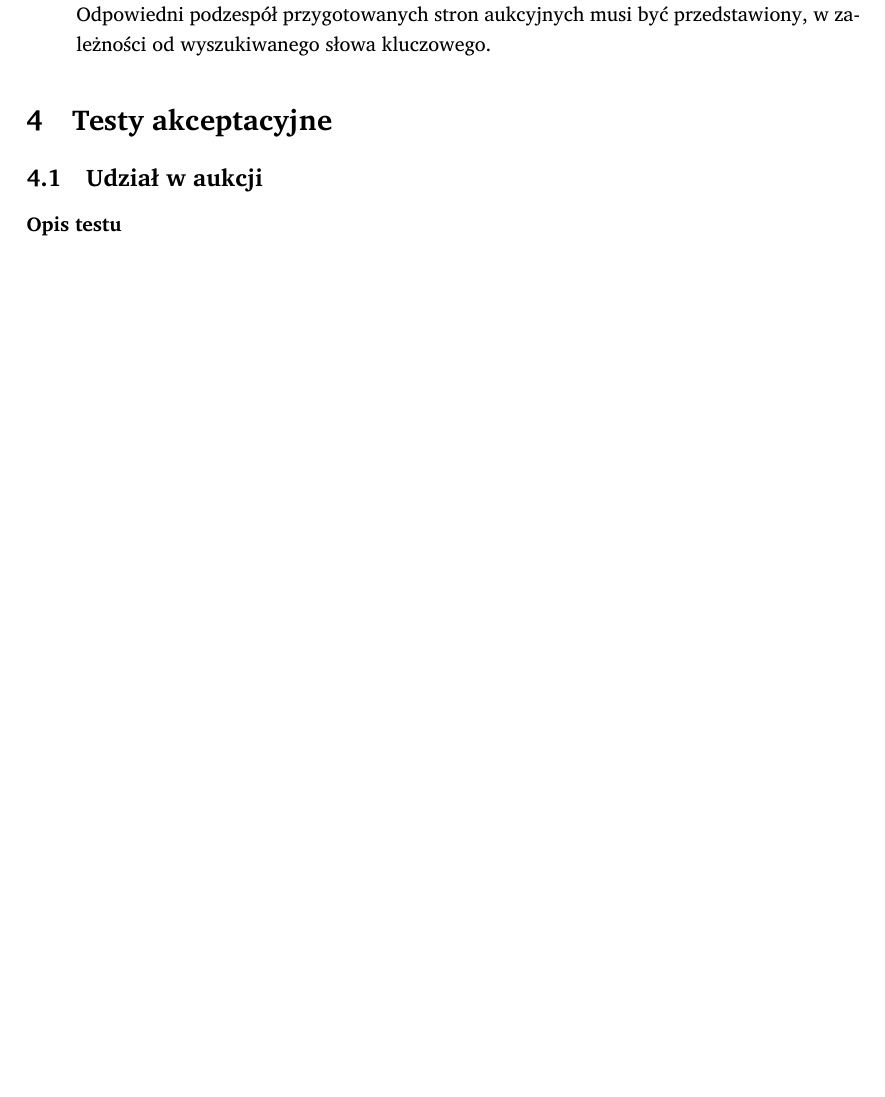
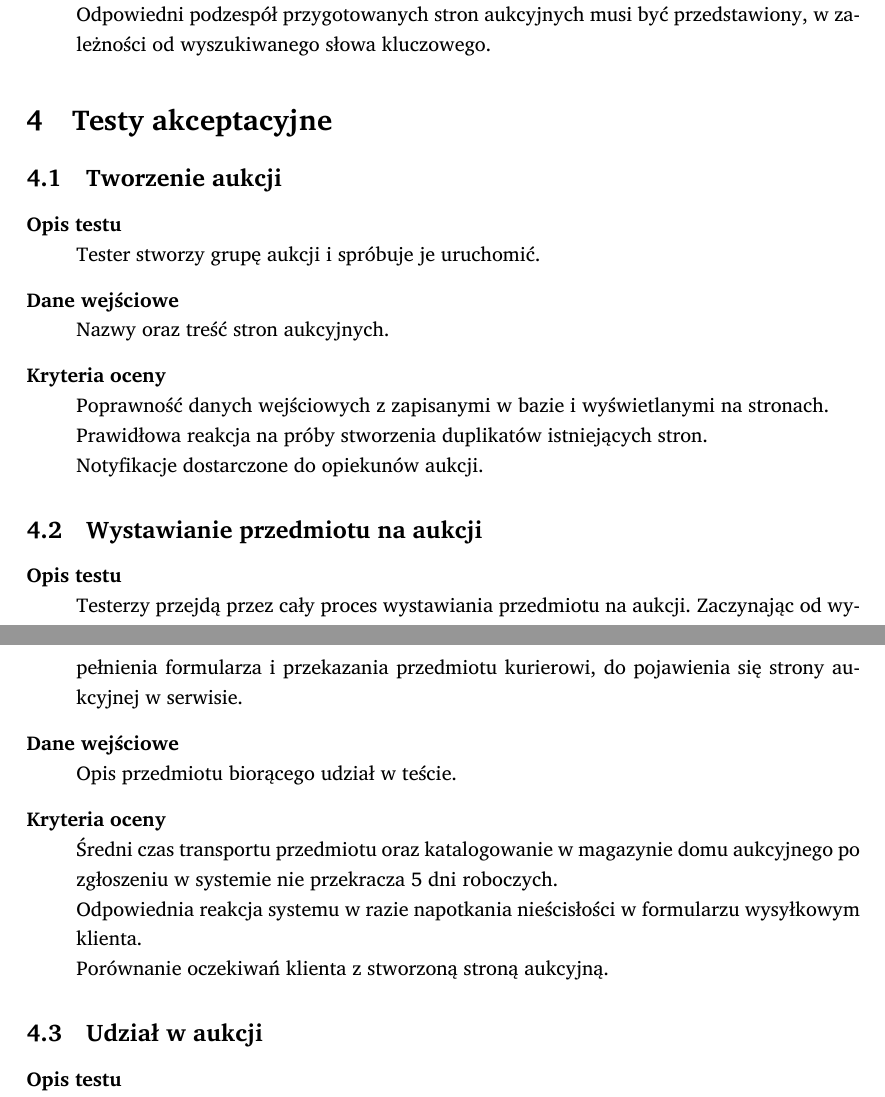
Before and after one commit to student-tomasz/pio-sprawozdanie-5, a LaTeX document (sprawozdanie-05.tex): part of page 2 of 2 before the commit and two parts of pages 2 and 3 of 3 after it, the two joined at a grey line, cut so that both start at the same text, the shorter picture padded with empty space. Compiled offline with XeLaTeX; a missing font is replaced by an installed copy or a similar font.

Commit message:
dodaj kolejne testy akceptacyjne

```diff
--- a/sprawozdanie-05.tex
+++ b/sprawozdanie-05.tex
@@ -85,6 +85,35 @@ wejściowych oraz kryteria wyznaczające powodzenie testu.
 
 \section{Testy akceptacyjne}
 
+\subsection{Tworzenie aukcji}
+\begin{description}
+  \item[Opis testu] \hfill \\
+    Tester stworzy grupę aukcji i spróbuje je uruchomić.
+  \item[Dane wejściowe] \hfill \\
+    Nazwy oraz treść stron aukcyjnych.
+  \item[Kryteria oceny] \hfill \\
+    Poprawność danych wejściowych z zapisanymi w~bazie i~wyświetlanymi na
+    stronach.\\
+    Prawidłowa reakcja na próby stworzenia duplikatów istniejących stron.\\
+    Notyfikacje dostarczone do opiekunów aukcji.
+\end{description}
+
+\subsection{Wystawianie przedmiotu na aukcji}
+\begin{description}
+  \item[Opis testu] \hfill \\
+    Testerzy przejdą przez cały proces wystawiania przedmiotu na aukcji.
+    Zaczynając od wypełnienia formularza i przekazania przedmiotu kurierowi,
+    do pojawienia się strony aukcyjnej w serwisie.
+  \item[Dane wejściowe] \hfill \\
+    Opis przedmiotu biorącego udział w teście.
+  \item[Kryteria oceny] \hfill \\
+    Średni czas transportu przedmiotu oraz katalogowanie w magazynie domu
+    aukcyjnego po zgłoszeniu w systemie nie przekracza 5 dni roboczych.\\
+    Odpowiednia reakcja systemu w~razie napotkania nieścisłości w formularzu
+    wysyłkowym klienta.\\
+    Porównanie oczekiwań klienta z stworzoną stroną aukcyjną.
+\end{description}
+
 \subsection{Udział w~aukcji}
 \begin{description}
   \item[Opis testu] \hfill \\
```
